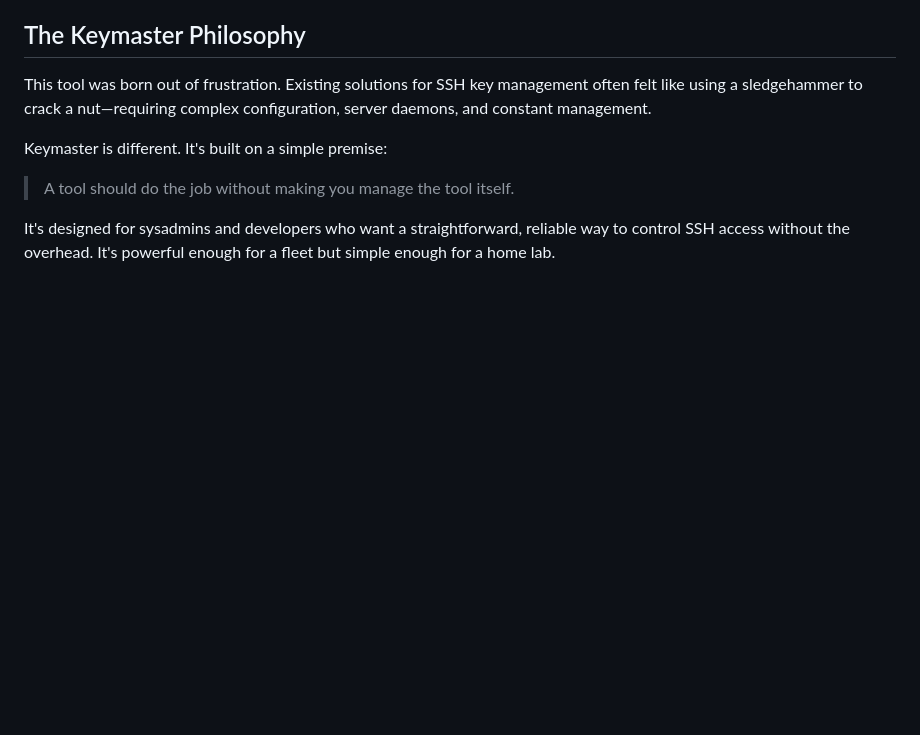
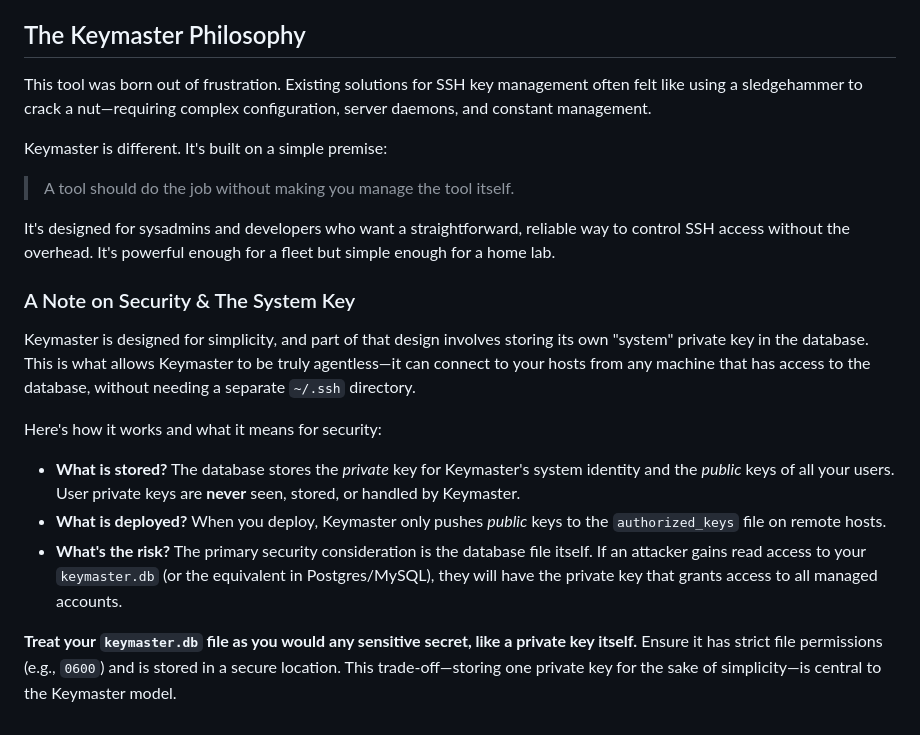
Before and after one commit to ToeiRei/Keymaster, a Markdown page: README.md, the part around the change. GitHub-like rendering; blank space fills up the shorter version.

Commit message:
clarify security

```diff
--- a/README.md
+++ b/README.md
@@ -108,3 +108,15 @@ Keymaster is different. It's built on a simple premise:
 > A tool should do the job without making you manage the tool itself.
 
 It's designed for sysadmins and developers who want a straightforward, reliable way to control SSH access without the overhead. It's powerful enough for a fleet but simple enough for a home lab.
+
+### A Note on Security & The System Key
+
+Keymaster is designed for simplicity, and part of that design involves storing its own "system" private key in the database. This is what allows Keymaster to be truly agentless—it can connect to your hosts from any machine that has access to the database, without needing a separate `~/.ssh` directory.
+
+Here's how it works and what it means for security:
+
+*   **What is stored?** The database stores the *private* key for Keymaster's system identity and the *public* keys of all your users. User private keys are **never** seen, stored, or handled by Keymaster.
+*   **What is deployed?** When you deploy, Keymaster only pushes *public* keys to the `authorized_keys` file on remote hosts.
+*   **What's the risk?** The primary security consideration is the database file itself. If an attacker gains read access to your `keymaster.db` (or the equivalent in Postgres/MySQL), they will have the private key that grants access to all managed accounts.
+
+**Treat your `keymaster.db` file as you would any sensitive secret, like a private key itself.** Ensure it has strict file permissions (e.g., `0600`) and is stored in a secure location. This trade-off—storing one private key for the sake of simplicity—is central to the Keymaster model.
```
